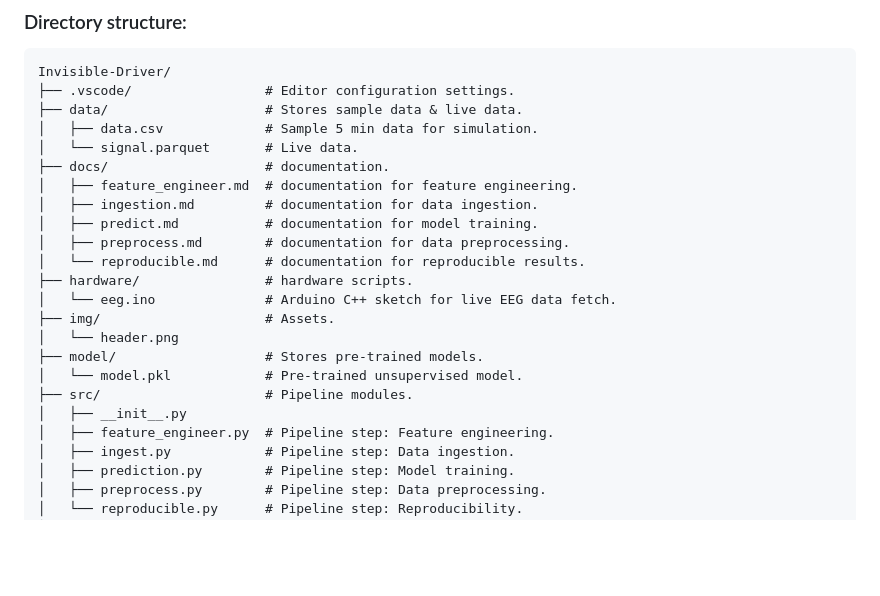
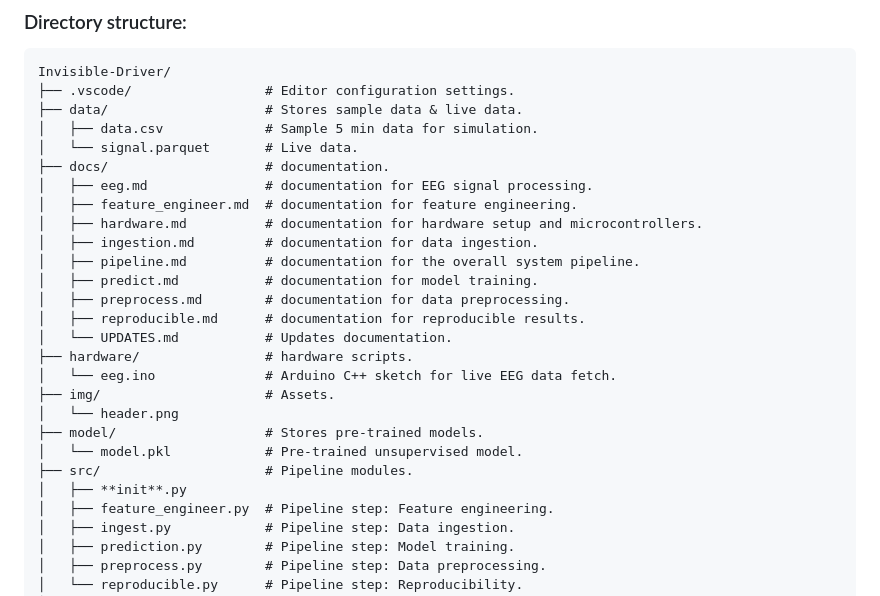
Before and after one commit to CoffeeIsAllYouNeed/Invisible-Driver, a Markdown page: README.md, the part around the change. GitHub-like rendering; blank space fills up the shorter version.

Commit message:
update: directory docs

```diff
--- a/README.md
+++ b/README.md
@@ -133,11 +133,15 @@ Invisible-Driver/
 │   ├── data.csv             # Sample 5 min data for simulation.
 │   └── signal.parquet       # Live data.
 ├── docs/                    # documentation.
+│   ├── eeg.md               # documentation for EEG signal processing.
 │   ├── feature_engineer.md  # documentation for feature engineering.
+│   ├── hardware.md          # documentation for hardware setup and microcontrollers.
 │   ├── ingestion.md         # documentation for data ingestion.
+│   ├── pipeline.md          # documentation for the overall system pipeline.
 │   ├── predict.md           # documentation for model training.
 │   ├── preprocess.md        # documentation for data preprocessing.
-│   └── reproducible.md      # documentation for reproducible results.
+│   ├── reproducible.md      # documentation for reproducible results.
+│   └── UPDATES.md           # Updates documentation.
 ├── hardware/                # hardware scripts.
 │   └── eeg.ino              # Arduino C++ sketch for live EEG data fetch.
 ├── img/                     # Assets.
@@ -145,7 +149,7 @@ Invisible-Driver/
 ├── model/                   # Stores pre-trained models.
 │   └── model.pkl            # Pre-trained unsupervised model.
 ├── src/                     # Pipeline modules.
-│   ├── __init__.py
+│   ├── **init**.py
 │   ├── feature_engineer.py  # Pipeline step: Feature engineering.
 │   ├── ingest.py            # Pipeline step: Data ingestion.
 │   ├── prediction.py        # Pipeline step: Model training.
```
